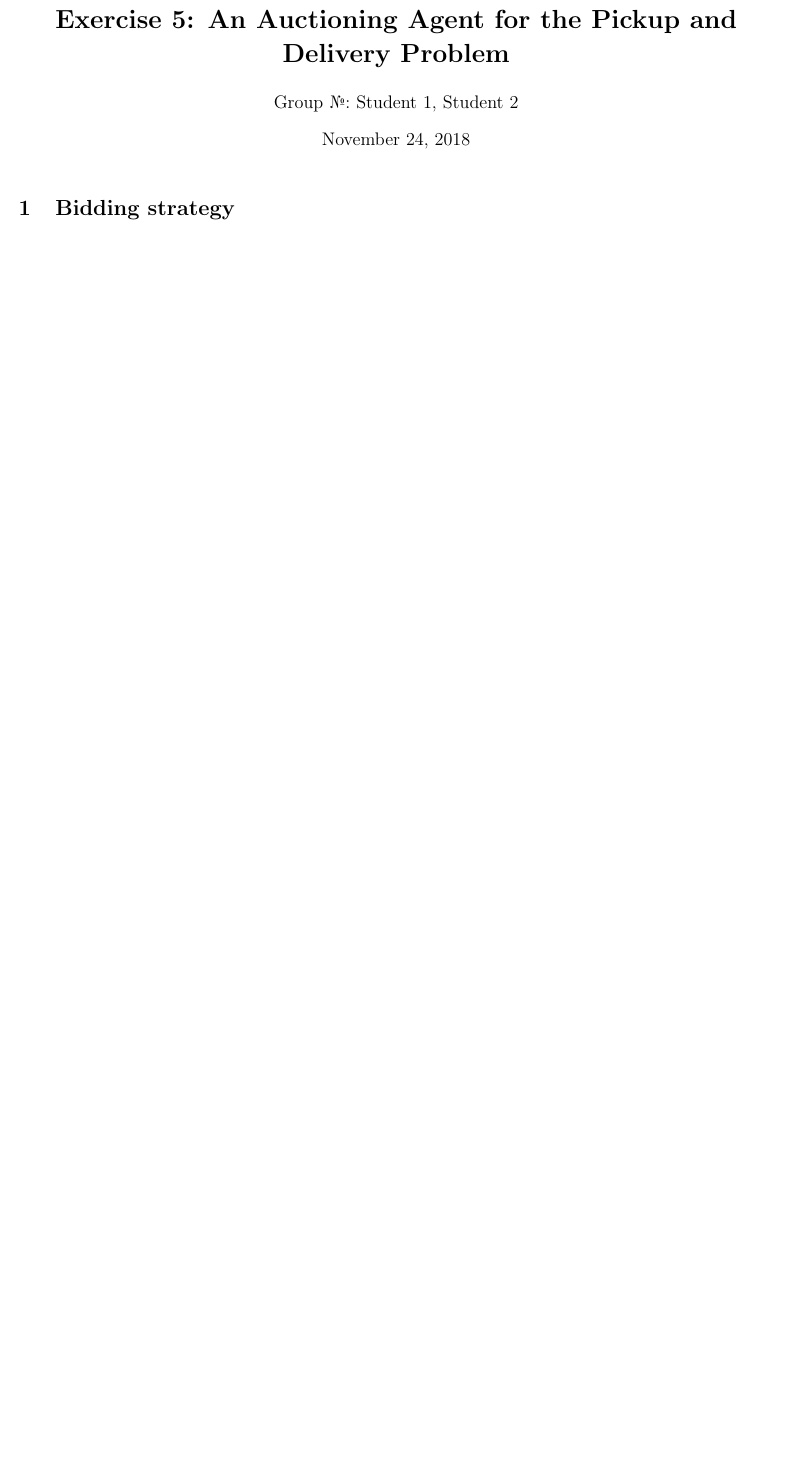
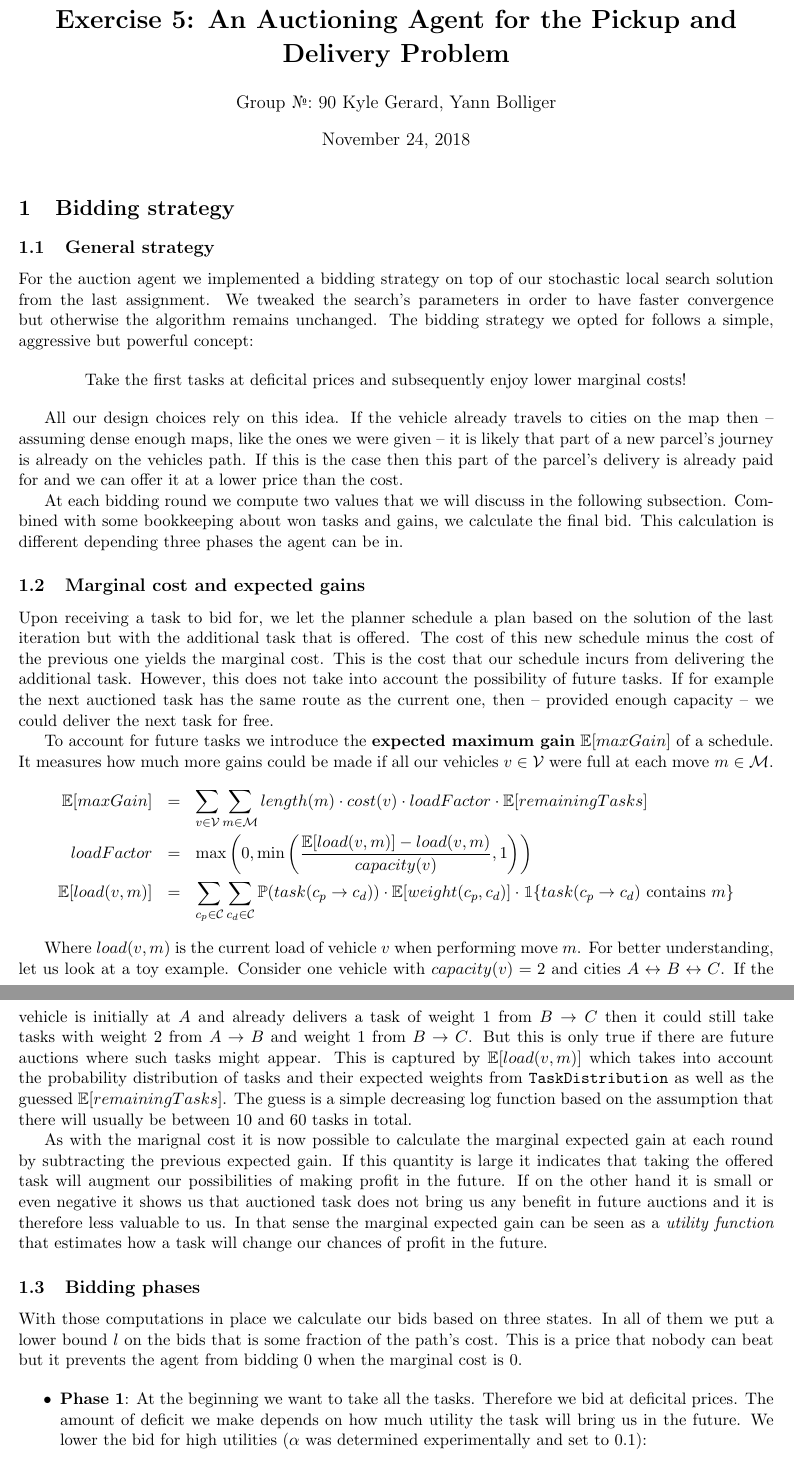
Before and after one commit to yannbolliger/intelligent-agents, a LaTeX document (bolliger-gerard-ex5/doc/bolliger-gerard-ex5.tex): part of the page before the commit and two parts of pages 1 and 2 of 2 after it, the two joined at a grey line, cut so that both start at the same text, the shorter picture padded with empty space. Compiled offline with pdfLaTeX.

Commit message:
Finish report part 1.

```diff
--- a/bolliger-gerard-ex5/doc/bolliger-gerard-ex5.tex
+++ b/bolliger-gerard-ex5/doc/bolliger-gerard-ex5.tex
@@ -9,11 +15,114 @@
 \title{\bf Exercise 5: An Auctioning Agent for the Pickup and Delivery Problem}
-\author{Group \textnumero: Student 1, Student 2}
+\author{Group \textnumero : 90  Kyle Gerard, Yann Bolliger}
+
 
 \begin{document}
 \maketitle
 
 \section{Bidding strategy}
-% describe in details your bidding strategy. Also, focus on answering the following questions:
-% - do you consider the probability distribution of the tasks in defining your strategy? How do you speculate about the future tasks that might be auctions?
-% - how do you use the feedback from the previous auctions to derive information about the other competitors?
-% - how do you combine all the information from the probability distribution of the tasks, the history and the planner to compute bids?
+
+% Do you consider the probability distribution of the tasks in defining your
+% strategy? How do you speculate about the future tasks that might be auctions?
+%
+% How do you use the feedback from the previous auctions to derive information
+% about the other competitors?
+%
+% How do you combine all the information from the probability distribution of the
+% tasks, the history and the planner to compute bids?
+
+\subsection{General strategy}
+
+For the auction agent we implemented a bidding strategy on top of our stochastic
+local search solution from the last assignment. We tweaked the search's
+parameters in order to have faster convergence but otherwise the algorithm
+remains unchanged. The bidding strategy we opted for follows a simple,
+aggressive but powerful concept:
+
+\begin{quotation}
+Take the first tasks at deficital prices and subsequently enjoy lower marginal
+costs!
+\end{quotation}
+
+All our design choices rely on this idea. If the vehicle already travels to
+cities on the map then -- assuming dense enough maps, like the ones we were
+given -- it is likely that part of a new parcel's journey is already on the
+vehicles path. If this is the case then this part of the parcel's delivery is
+already paid for and we can offer it at a lower price than the cost.
+
+At each bidding round we compute two values that we will discuss in the
+following subsection. Combined with some bookkeeping about won tasks and gains,
+we calculate the final bid. This calculation is different depending three phases
+the agent can be in.
+
+
+\subsection{Marginal cost and expected gains}
+
+Upon receiving a task to bid for, we let the planner schedule a plan based on
+the solution of the last iteration but with the additional task that is offered.
+The cost of this new schedule minus the cost of the previous one yields the
+marginal cost. This is the cost that our schedule incurs from delivering the
+additional task. However, this does not take into account the possibility of
+future tasks. If for example the next auctioned task has the same route as
+the current one, then -- provided enough capacity -- we could deliver the next
+task for free.
+
+To account for future tasks we introduce the \textbf{expected maximum gain}
+$\mathbb{E}[maxGain]$ of a schedule. It measures how much more gains could be
+made if all our vehicles $v \in \mathcal{V}$ were full at each move $m \in
+\mathcal{M}$.
+\begin{eqnarray*}
+\mathbb{E}[maxGain] &=&
+\sum_{v \in \mathcal{V}}
+\sum_{m \in \mathcal{M}}
+length(m) \cdot cost(v) \cdot
+loadFactor\cdot
+\mathbb{E}[remainingTasks]
+\\
+loadFactor &=& \max\left(0, \min\left(
+\frac{\mathbb{E}[load(v, m)] - load(v, m)}{capacity(v)},
+1 \right)\right)
+\\
+\mathbb{E}[load(v, m)] &=&
+\sum_{c_p \in \mathcal{C}} \sum_{c_d \in \mathcal{C}}
+\mathbb{P}(task(c_p \rightarrow c_d))
+\cdot \mathbb{E}[weight(c_p, c_d)] \cdot
+\mathbbm{1}\{task(c_p \rightarrow c_d) \text{ contains } m\}
+\end{eqnarray*}
+
+Where $load(v, m)$ is the current load of vehicle $v$ when performing move $m$.
+For better understanding, let us look at a toy example. Consider one vehicle
+with $capacity(v) = 2$ and cities $A \leftrightarrow B \leftrightarrow C$. If
+the vehicle is initially at $A$ and already delivers a task of weight 1 from $B
+\rightarrow C$ then it could still take tasks with weight 2 from $A \rightarrow
+B$ and weight 1 from $B \rightarrow C$. But this is only true if there are
+future auctions where such tasks might appear. This is captured by
+$\mathbb{E}[load(v, m)]$ which takes into account the probability distribution
+of tasks and their expected weights from \texttt{TaskDistribution} as well as
+the guessed $\mathbb{E}[remainingTasks]$. The guess is a simple decreasing
+$\log$ function based on the assumption that there will usually be between 10
+and 60 tasks in total.
+
+As with the marignal cost it is now possible to calculate the marginal expected
+gain at each round by subtracting the previous expected gain. If this quantity
+is large it indicates that taking the offered task will augment our
+possibilities of making profit in the future. If on the other hand it is small
+or even negative it shows us that auctioned task does not bring us any benefit
+in future auctions and it is therefore less valuable to us. In that sense the
+marginal expected gain can be seen as a \textit{utility function} that estimates
+how a task will change our chances of profit in the future.
+
+\subsection{Bidding phases}
+
+With those computations in place we calculate our bids based on three states.
+In all of them we put a lower bound $l$ on the bids that is some fraction of the
+path's cost. This is a price that nobody can beat but it prevents the agent from
+bidding 0 when the marginal cost is 0.
+
+\begin{itemize}
+
+  \item
+
+  \textbf{Phase 1}: At the beginning we want to take all the tasks. Therefore we
+  bid at deficital prices. The amount of deficit we make depends on how much
+  utility the task will bring us in the future. We lower the bid for high
+  utilities ($\alpha$ was determined experimentally and set to 0.1):
```
Also changed, not shown: bolliger-gerard-ex5/doc/bolliger-gerard-ex5.pdf (added), bolliger-gerard-ex5/doc/bolliger-gerard-ex5.tex (59 more changed lines).
